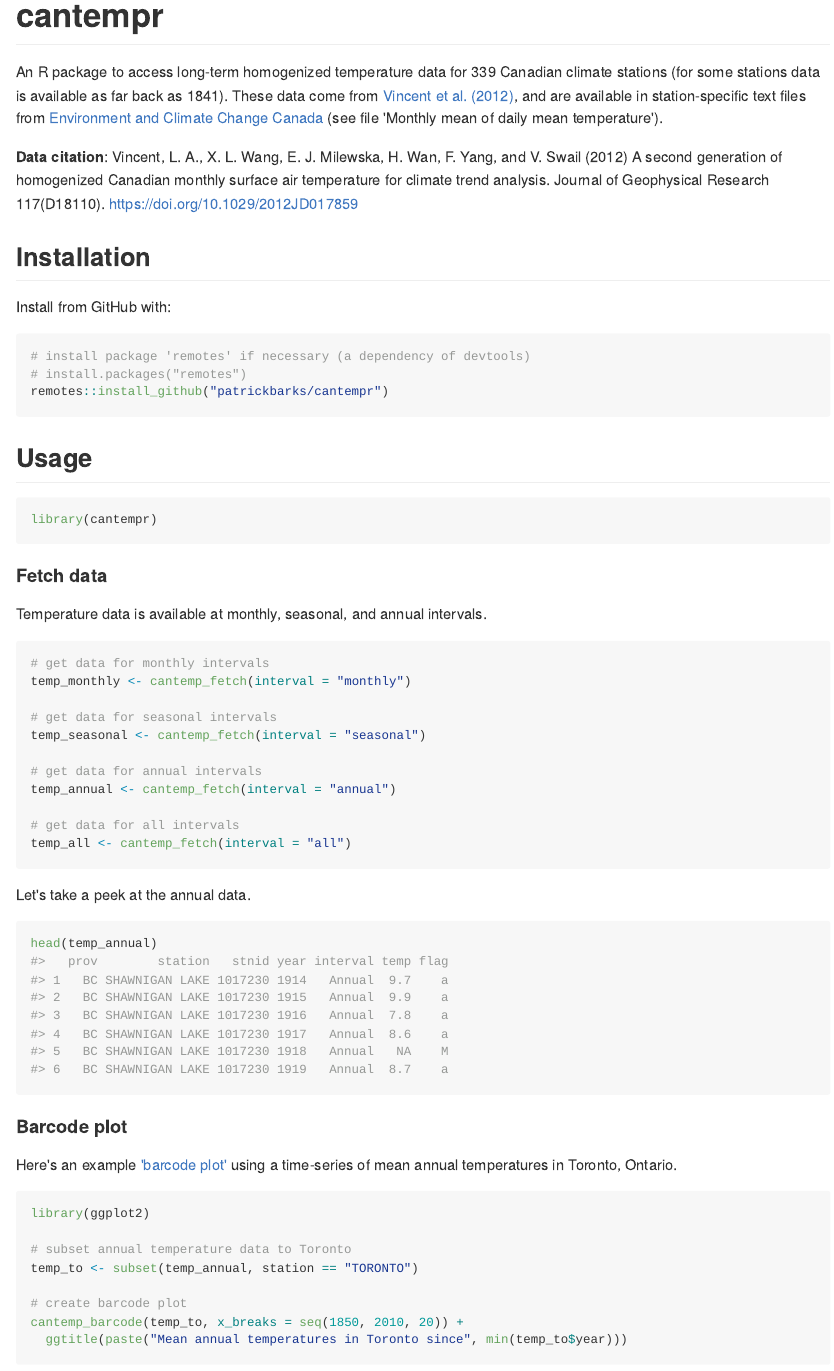
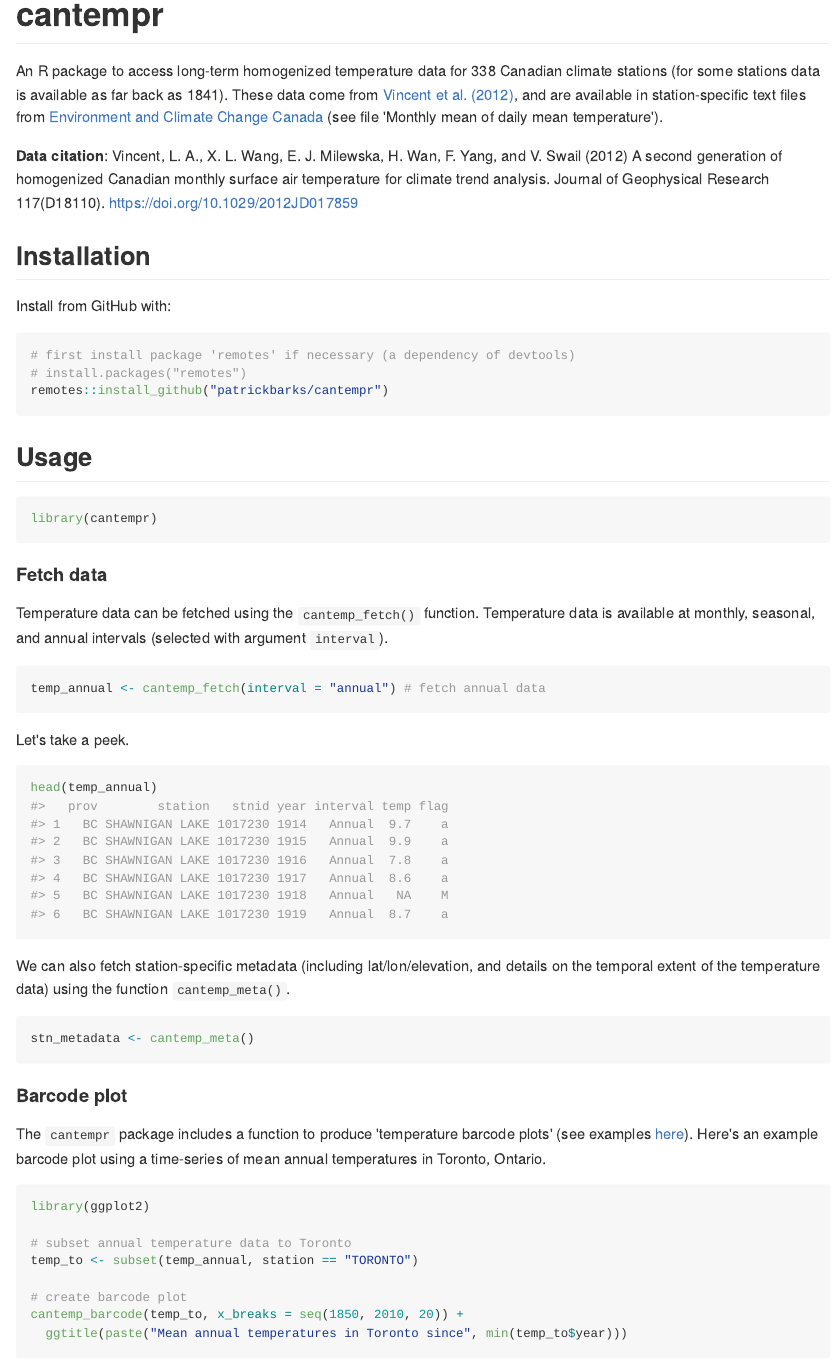
Before and after one commit to patrickbarks/cantempr, an R Markdown document (README.Rmd): the page in a window 1100 px wide, from its top. The pictures show the output file README.md that the author committed with the source, drawn offline in the style of GitHub; badge pictures from the web are left out.

Commit message:
correct '339 stns' to 338, and update readme

````diff
--- a/README.Rmd
+++ b/README.Rmd
@@ -18,7 +18,7 @@ options(digits = 4)
 
 [![Travis build status](https://travis-ci.org/patrickbarks/cantempr.svg?branch=master)](https://travis-ci.org/patrickbarks/cantempr) [![AppVeyor build status](https://ci.appveyor.com/api/projects/status/github/patrickbarks/cantempr?branch=master&svg=true)](https://ci.appveyor.com/project/patrickbarks/cantempr) [![Coverage status](https://codecov.io/gh/patrickbarks/cantempr/branch/master/graph/badge.svg)](https://codecov.io/github/patrickbarks/cantempr?branch=master)
 
-An R package to access long-term homogenized temperature data for 339 Canadian climate stations (for some stations data is available as far back as 1841). These data come from [Vincent et al. (2012)](https://doi.org/10.1029/2012JD017859), and are available in station-specific text files from [Environment and Climate Change Canada](https://www.canada.ca/en/environment-climate-change/services/climate-change/science-research-data/climate-trends-variability/adjusted-homogenized-canadian-data/surface-air-temperature-access.html) (see file 'Monthly mean of daily mean temperature').
+An R package to access long-term homogenized temperature data for 338 Canadian climate stations (for some stations data is available as far back as 1841). These data come from [Vincent et al. (2012)](https://doi.org/10.1029/2012JD017859), and are available in station-specific text files from [Environment and Climate Change Canada](https://www.canada.ca/en/environment-climate-change/services/climate-change/science-research-data/climate-trends-variability/adjusted-homogenized-canadian-data/surface-air-temperature-access.html) (see file 'Monthly mean of daily mean temperature').
 
 __Data citation__: Vincent, L. A., X. L. Wang, E. J. Milewska, H. Wan, F. Yang, and V. Swail (2012) A second generation of homogenized Canadian monthly surface air temperature for climate trend analysis. Journal of Geophysical Research 117(D18110). [https://doi.org/10.1029/2012JD017859](https://doi.org/10.1029/2012JD017859)
 
@@ -27,7 +27,7 @@ __Data citation__: Vincent, L. A., X. L. Wang, E. J. Milewska, H. Wan, F. Yang,
 Install from GitHub with:
 
 ```{r, eval=FALSE}
-# install package 'remotes' if necessary (a dependency of devtools)
+# first install package 'remotes' if necessary (a dependency of devtools)
 # install.packages("remotes")
 remotes::install_github("patrickbarks/cantempr")
 ```
@@ -40,31 +40,27 @@ library(cantempr)
 
 #### Fetch data
 
-Temperature data is available at monthly, seasonal, and annual intervals.
+Temperature data can be fetched using the `cantemp_fetch()` function. Temperature data is available at monthly, seasonal, and annual intervals (selected with argument `interval`).
 
 ```{r}
-# get data for monthly intervals
-temp_monthly <- cantemp_fetch(interval = "monthly")
-
-# get data for seasonal intervals
-temp_seasonal <- cantemp_fetch(interval = "seasonal")
-
-# get data for annual intervals
-temp_annual <- cantemp_fetch(interval = "annual")
-
-# get data for all intervals
-temp_all <- cantemp_fetch(interval = "all")
+temp_annual <- cantemp_fetch(interval = "annual") # fetch annual data
 ```
 
-Let's take a peek at the annual data.
+Let's take a peek.
 
 ```{r}
 head(temp_annual)
 ```
 
+We can also fetch station-specific metadata (including lat/lon/elevation, and details on the temporal extent of the temperature data) using the function `cantemp_meta()`.
+
+```{r}
+stn_metadata <- cantemp_meta()
+```
+
 #### Barcode plot
 
-Here's an example ['barcode plot'](https://www.cbc.ca/news/technology/charts-climate-change-bar-codes-1.4802293) using a time-series of mean annual temperatures in Toronto, Ontario.
+The `cantempr` package includes a function to produce 'temperature barcode plots' (see examples [here](https://www.cbc.ca/news/technology/charts-climate-change-bar-codes-1.4802293)). Here's an example barcode plot using a time-series of mean annual temperatures in Toronto, Ontario.
 
 ```{r, fig.width=8, fig.height=3}
 library(ggplot2)
````
Also changed, not shown: R/cantemp_fetch.R (+3 -3 lines), R/cantempr-package.R (+1 -1 lines), README.md, README.Rmd (1 more changed lines), 6 other files.
